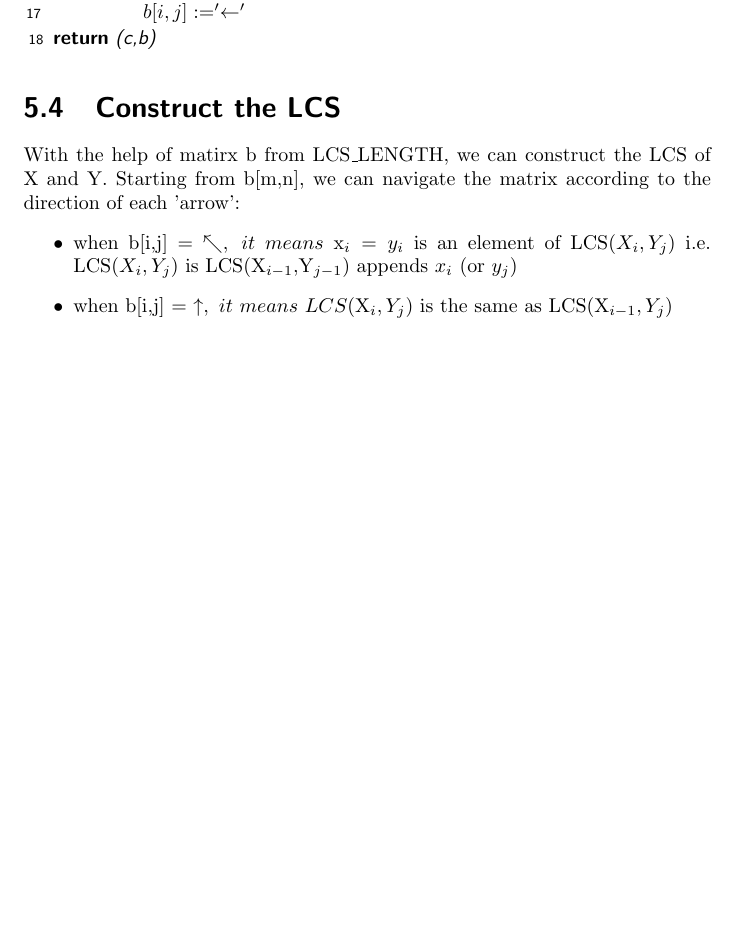
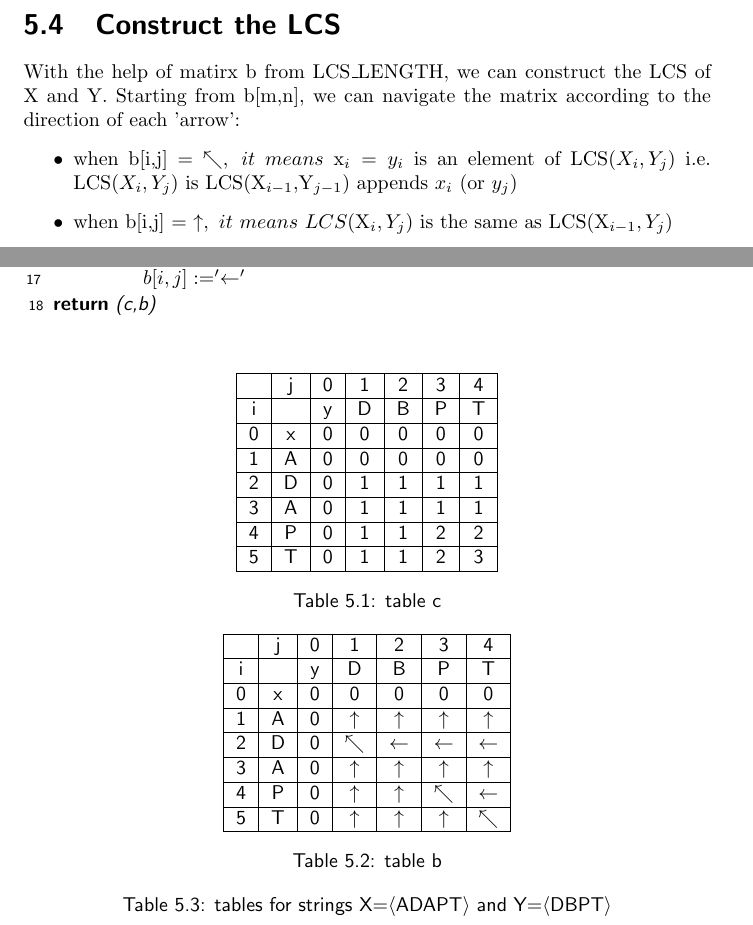
Before and after one commit to Subangkar/LaTeX-CSE-300-BUET, a LaTeX document (Report-LCS/main.tex): part of page 13 of 16 before the commit and two parts of pages 12 and 13 of 17 after it, the two joined at a grey line, cut so that both start at the same text, the shorter picture padded with empty space. The pictures show the PDF file Report-LCS/LCS_Report.pdf that the author committed with the source.

Commit message:
Tables added

```diff
--- a/Report-LCS/main.tex
+++ b/Report-LCS/main.tex
@@ -252,7 +252,44 @@
     The LCS\_LENGTH(X,Y) algorithm takes $X=\langle x_1x_2..x_m\rangle$ and $Y = \langle y_1y_2...y_n\rangle$ as inputs and then outputs two matrices c[0..m, 0..n] and b[1..m, 1..n]. c[i,j] stores the length of LCS($X_i$, $Y_j$) and b[i,j] stores where c[i,j] gets its value from (this will be explained later). At the end of the algorithm, the length of LCS(X,Y) will be stored at c[m,n].
 
     \subfile{LCS_LENGTH.tex}
-    \newpage
+    % \newpage
+    \begin{table}
+    \centering
+        \begin{subtable}
+        \begin{tabular}{|c|c|c|c|c|c|c|}
+        \hline
+            & j & 0 & 1 & 2 & 3 & 4 \\ \hline
+            i &  & y & D & B & P & T \\ \hline
+            0 & x & 0 & 0 & 0 & 0 & 0 \\ \hline
+            1 & A & 0 & 0 & 0 & 0 & 0 \\ \hline
+            2 & D & 0 & 1 & 1 & 1 & 1 \\ \hline
+            3 & A & 0 & 1 & 1 & 1 & 1 \\ \hline
+            4 & P & 0 & 1 & 1 & 2 & 2 \\ \hline
+            5 & T & 0 & 1 & 1 & 2 & 3 \\ \hline
+        \end{tabular}
+        \caption{table c}
+        \end{subtable}
+        % \caption{Caption}
+    % \end{table}
+    % \begin{table}
+    % \centering
+        \bigskip
+        \begin{subtable}
+        \begin{tabular}{|c|c|c|c|c|c|c|}
+        \hline
+              & j & 0 & 1 & 2 & 3 & 4 \\ \hline
+            i &   & y & D & B & P & T \\ \hline
+            0 & x & 0 & 0 & 0 & 0 & 0 \\ \hline
+            1 & A & 0 & \uparrow & \uparrow & \uparrow & \uparrow \\ \hline
+            2 & D & 0 & \nwarrow & \leftarrow & \leftarrow & \leftarrow \\ \hline
+            3 & A & 0 & \uparrow & \uparrow & \uparrow & \uparrow \\ \hline
+            4 & P & 0 & \uparrow & \uparrow & \nwarrow & \leftarrow \\ \hline
+            5 & T & 0 & \uparrow & \uparrow & \uparrow & \nwarrow \\ \hline
+        \end{tabular}
+        \caption{table b}
+        \end{subtable}
+        \caption{tables for strings X=$\langle$ADAPT$\rangle$ and Y=$\langle$DBPT$\rangle$}
+    \end{table}
     \section{Construct the LCS}
     With the help of matirx b from LCS\_LENGTH, we can construct the LCS of X and Y. Starting from b[m,n], we can navigate the matrix according to the direction of each 'arrow':
     \begin{itemize}
```
Also changed, not shown: Report-LCS/LCS_Report.pdf, Report-LCS/main.tex (1 more changed lines).
